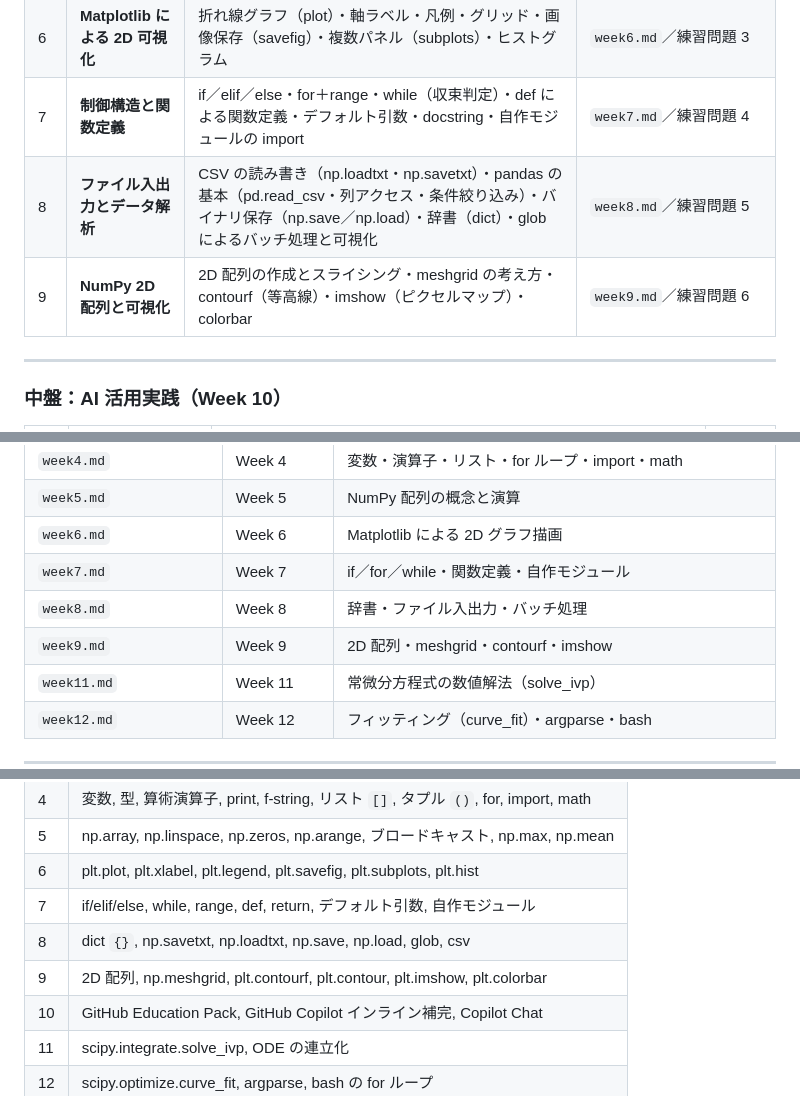
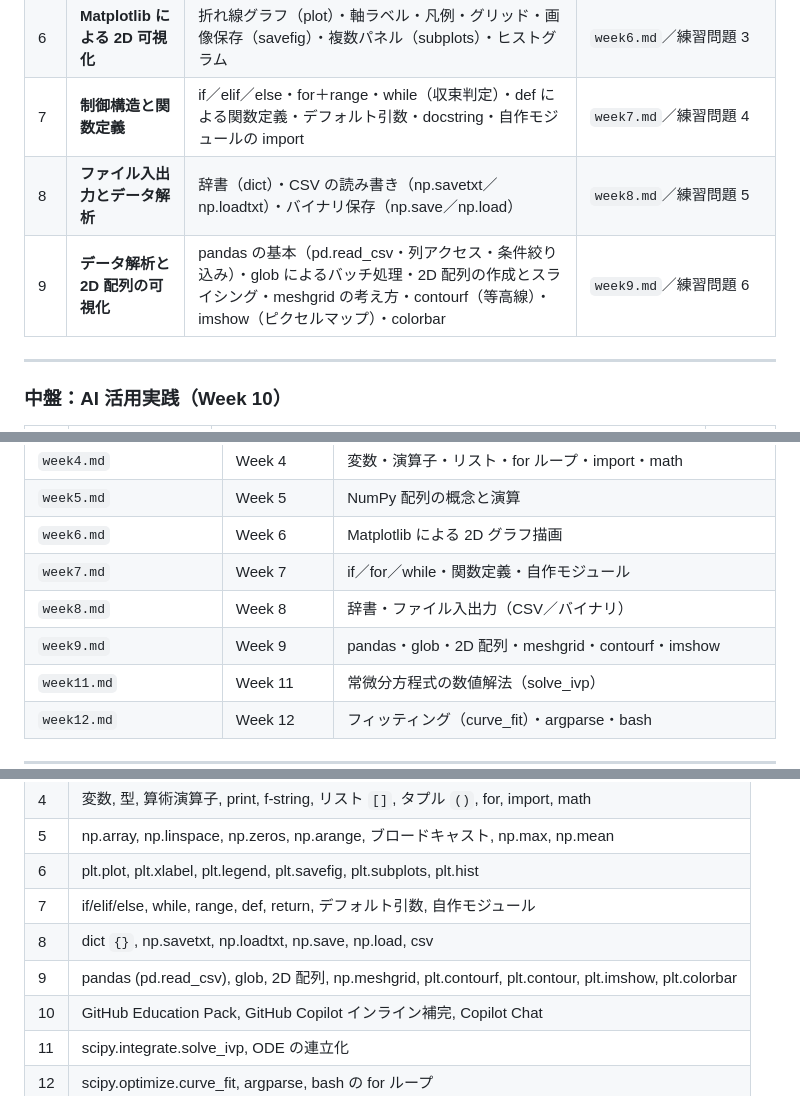
Before and after one commit to wadakeiichi/programing1, a Markdown page: docs/syllabus2026.md, 3 parts joined by grey strips. Rendered like a GitHub page.

```diff
--- a/docs/syllabus2026.md
+++ b/docs/syllabus2026.md
@@ -30,8 +30,8 @@
 | 5 | **NumPy 配列とベクトル演算** | 配列と数学のベクトル・行列の関係・配列の作成（array, linspace, zeros, arange）・ブロードキャスト演算・集計関数（max, mean, sum）・for ループとの速度比較 | `week5.md`／練習問題 2 |
 | 6 | **Matplotlib による 2D 可視化** | 折れ線グラフ（plot）・軸ラベル・凡例・グリッド・画像保存（savefig）・複数パネル（subplots）・ヒストグラム | `week6.md`／練習問題 3 |
 | 7 | **制御構造と関数定義** | if／elif／else・for＋range・while（収束判定）・def による関数定義・デフォルト引数・docstring・自作モジュールの import | `week7.md`／練習問題 4 |
-| 8 | **ファイル入出力とデータ解析** | CSV の読み書き（np.loadtxt・np.savetxt）・pandas の基本（pd.read_csv・列アクセス・条件絞り込み）・バイナリ保存（np.save／np.load）・辞書（dict）・glob によるバッチ処理と可視化 | `week8.md`／練習問題 5 |
-| 9 | **NumPy 2D 配列と可視化** | 2D 配列の作成とスライシング・meshgrid の考え方・contourf（等高線）・imshow（ピクセルマップ）・colorbar | `week9.md`／練習問題 6 |
+| 8 | **ファイル入出力とデータ解析** | 辞書（dict）・CSV の読み書き（np.savetxt／np.loadtxt）・バイナリ保存（np.save／np.load） | `week8.md`／練習問題 5 |
+| 9 | **データ解析と 2D 配列の可視化** | pandas の基本（pd.read_csv・列アクセス・条件絞り込み）・glob によるバッチ処理・2D 配列の作成とスライシング・meshgrid の考え方・contourf（等高線）・imshow（ピクセルマップ）・colorbar | `week9.md`／練習問題 6 |
 
 ---
 
@@ -67,8 +67,8 @@
 | `week5.md` | Week 5 | NumPy 配列の概念と演算 |
 | `week6.md` | Week 6 | Matplotlib による 2D グラフ描画 |
 | `week7.md` | Week 7 | if／for／while・関数定義・自作モジュール |
-| `week8.md` | Week 8 | 辞書・ファイル入出力・バッチ処理 |
-| `week9.md` | Week 9 | 2D 配列・meshgrid・contourf・imshow |
+| `week8.md` | Week 8 | 辞書・ファイル入出力（CSV／バイナリ） |
+| `week9.md` | Week 9 | pandas・glob・2D 配列・meshgrid・contourf・imshow |
 | `week11.md` | Week 11 | 常微分方程式の数値解法（solve_ivp） |
 | `week12.md` | Week 12 | フィッティング（curve_fit）・argparse・bash |
 
@@ -106,8 +106,8 @@
 | 5 | np.array, np.linspace, np.zeros, np.arange, ブロードキャスト, np.max, np.mean |
 | 6 | plt.plot, plt.xlabel, plt.legend, plt.savefig, plt.subplots, plt.hist |
 | 7 | if/elif/else, while, range, def, return, デフォルト引数, 自作モジュール |
-| 8 | dict `{}`, np.savetxt, np.loadtxt, np.save, np.load, glob, csv |
-| 9 | 2D 配列, np.meshgrid, plt.contourf, plt.contour, plt.imshow, plt.colorbar |
+| 8 | dict `{}`, np.savetxt, np.loadtxt, np.save, np.load, csv |
+| 9 | pandas (pd.read_csv), glob, 2D 配列, np.meshgrid, plt.contourf, plt.contour, plt.imshow, plt.colorbar |
 | 10 | GitHub Education Pack, GitHub Copilot インライン補完, Copilot Chat |
 | 11 | scipy.integrate.solve_ivp, ODE の連立化 |
 | 12 | scipy.optimize.curve_fit, argparse, bash の for ループ |
```
Also changed, not shown: docs/week8.md (+1 -119 lines).
